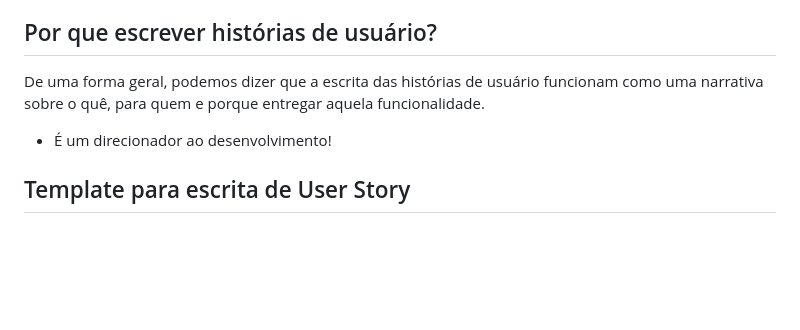
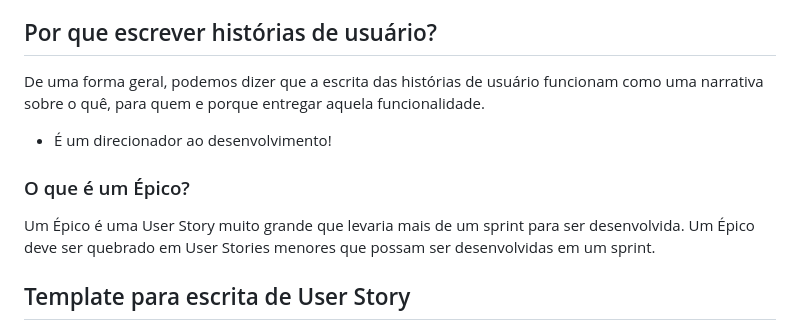
Before and after one commit to ItzOliver/Programa_de_Bolsas_AWS_for_Software_Quality_Test_Automation, a Markdown page: Sprint3/Dia 3/Dia_3_User_Stories.md, the part around the change. Drawn GitHub-style; blank space fills up the shorter version.

```diff
--- a/Sprint3/Dia 3/Dia_3_User_Stories.md
+++ b/Sprint3/Dia 3/Dia_3_User_Stories.md
@@ -2,6 +2,8 @@
 ## Por que escrever histórias de usuário?
 De uma forma geral, podemos dizer que a escrita das histórias de usuário funcionam como uma narrativa sobre o quê, para quem e porque entregar aquela funcionalidade.
 - É um direcionador ao desenvolvimento!
+### O que é um Épico?
+Um Épico é uma User Story muito grande que levaria mais de um sprint para ser desenvolvida. Um Épico deve ser quebrado em User Stories menores que possam ser desenvolvidas em um sprint.
 ## Template para escrita de User Story
 Veja que para escrever uma história de usuário é bem simples, basta que sigamos o modelo apresentado, trazendo as informações:
 - **Como** – autor da ação (persona);
```
Also changed, not shown: Sprint3/Dia 3/Dia_3_DoR_DoD_e_Criterios_de_Aceite.md (added, +43 -0 lines).
